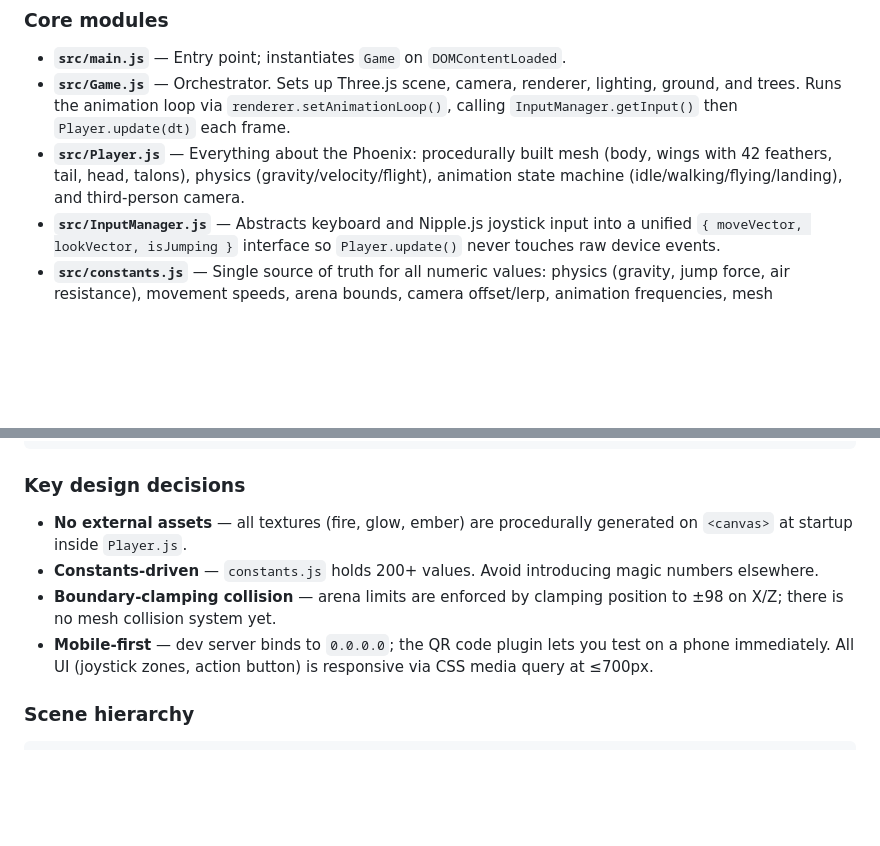
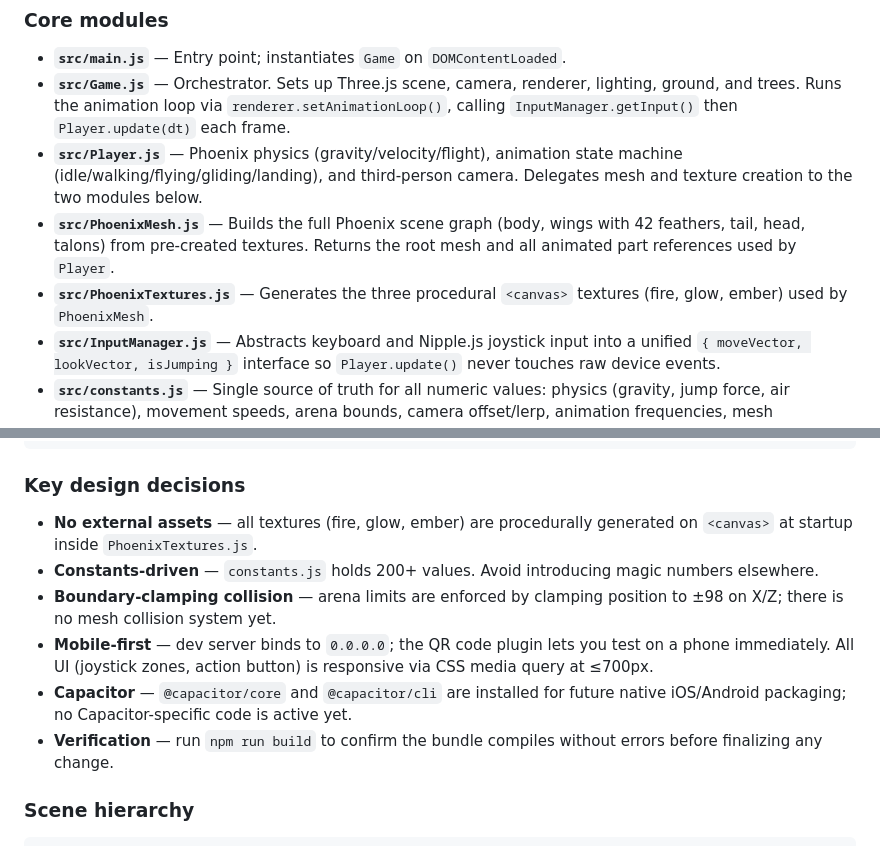
Before and after one commit to willwhui/moremoreblossom, a Markdown page: CLAUDE.md, 2 parts joined by grey strips. Drawn GitHub-style; blank space fills up the shorter version.

Commit message:
docs: update CLAUDE.md to reflect PhoenixMesh/PhoenixTextures module split
https://claude.ai/code/session_01N8sDzqw6KqZrDg1WVYoYdt

```diff
--- a/CLAUDE.md
+++ b/CLAUDE.md
@@ -20,7 +20,9 @@ This is a browser-based 3D game built with **Three.js** and **Vite**. The player
 
 - **`src/main.js`** — Entry point; instantiates `Game` on `DOMContentLoaded`.
 - **`src/Game.js`** — Orchestrator. Sets up Three.js scene, camera, renderer, lighting, ground, and trees. Runs the animation loop via `renderer.setAnimationLoop()`, calling `InputManager.getInput()` then `Player.update(dt)` each frame.
-- **`src/Player.js`** — Everything about the Phoenix: procedurally built mesh (body, wings with 42 feathers, tail, head, talons), physics (gravity/velocity/flight), animation state machine (idle/walking/flying/landing), and third-person camera.
+- **`src/Player.js`** — Phoenix physics (gravity/velocity/flight), animation state machine (idle/walking/flying/gliding/landing), and third-person camera. Delegates mesh and texture creation to the two modules below.
+- **`src/PhoenixMesh.js`** — Builds the full Phoenix scene graph (body, wings with 42 feathers, tail, head, talons) from pre-created textures. Returns the root mesh and all animated part references used by `Player`.
+- **`src/PhoenixTextures.js`** — Generates the three procedural `<canvas>` textures (fire, glow, ember) used by `PhoenixMesh`.
 - **`src/InputManager.js`** — Abstracts keyboard and Nipple.js joystick input into a unified `{ moveVector, lookVector, isJumping }` interface so `Player.update()` never touches raw device events.
 - **`src/constants.js`** — Single source of truth for all numeric values: physics (gravity, jump force, air resistance), movement speeds, arena bounds, camera offset/lerp, animation frequencies, mesh dimensions, colors, and material properties. Change game feel here first.
 
@@ -40,10 +42,12 @@ User input (keyboard / touch)
 
 ### Key design decisions
 
-- **No external assets** — all textures (fire, glow, ember) are procedurally generated on `<canvas>` at startup inside `Player.js`.
+- **No external assets** — all textures (fire, glow, ember) are procedurally generated on `<canvas>` at startup inside `PhoenixTextures.js`.
 - **Constants-driven** — `constants.js` holds 200+ values. Avoid introducing magic numbers elsewhere.
 - **Boundary-clamping collision** — arena limits are enforced by clamping position to ±98 on X/Z; there is no mesh collision system yet.
 - **Mobile-first** — dev server binds to `0.0.0.0`; the QR code plugin lets you test on a phone immediately. All UI (joystick zones, action button) is responsive via CSS media query at ≤700px.
+- **Capacitor** — `@capacitor/core` and `@capacitor/cli` are installed for future native iOS/Android packaging; no Capacitor-specific code is active yet.
+- **Verification** — run `npm run build` to confirm the bundle compiles without errors before finalizing any change.
 
 ### Scene hierarchy
 
```
